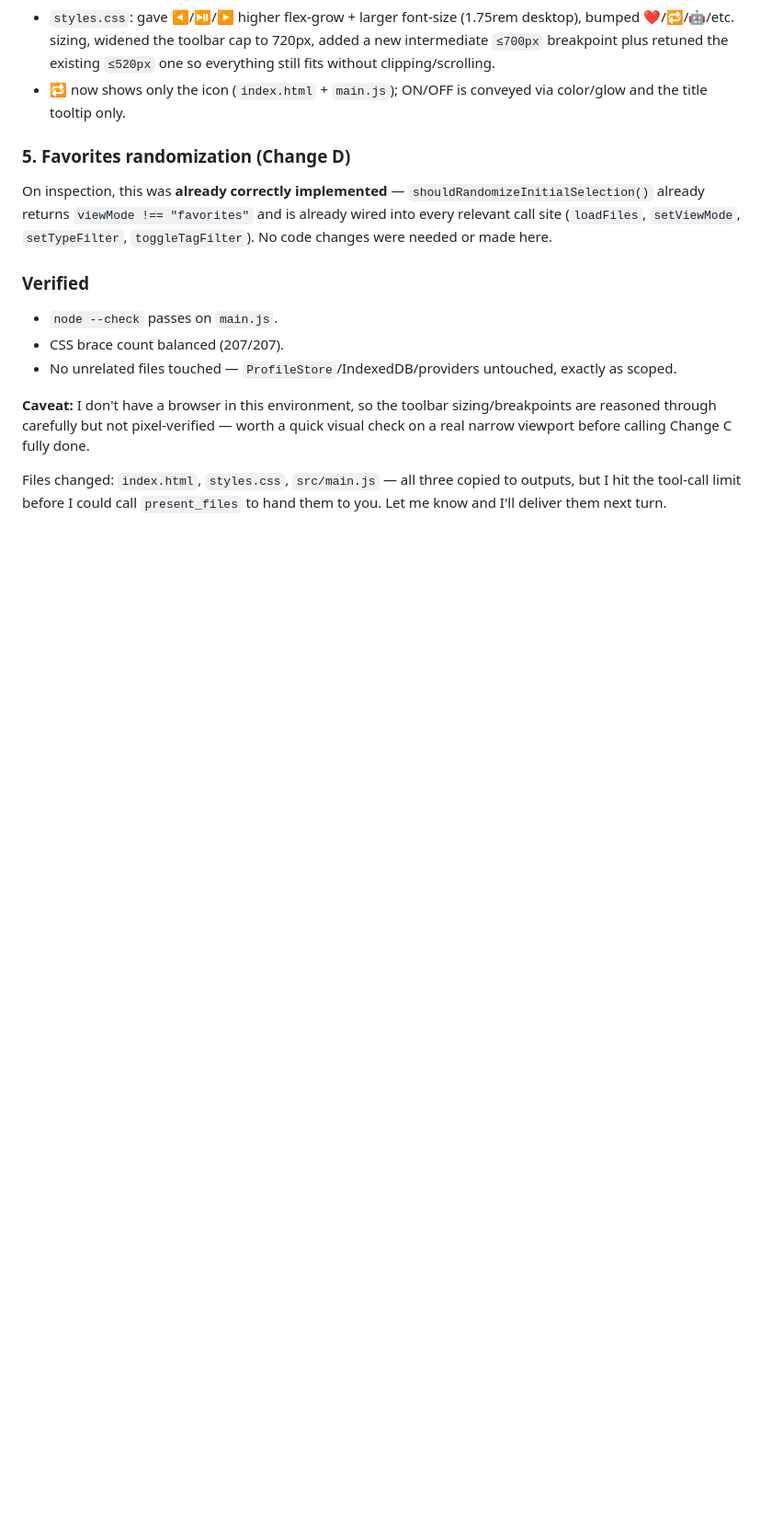
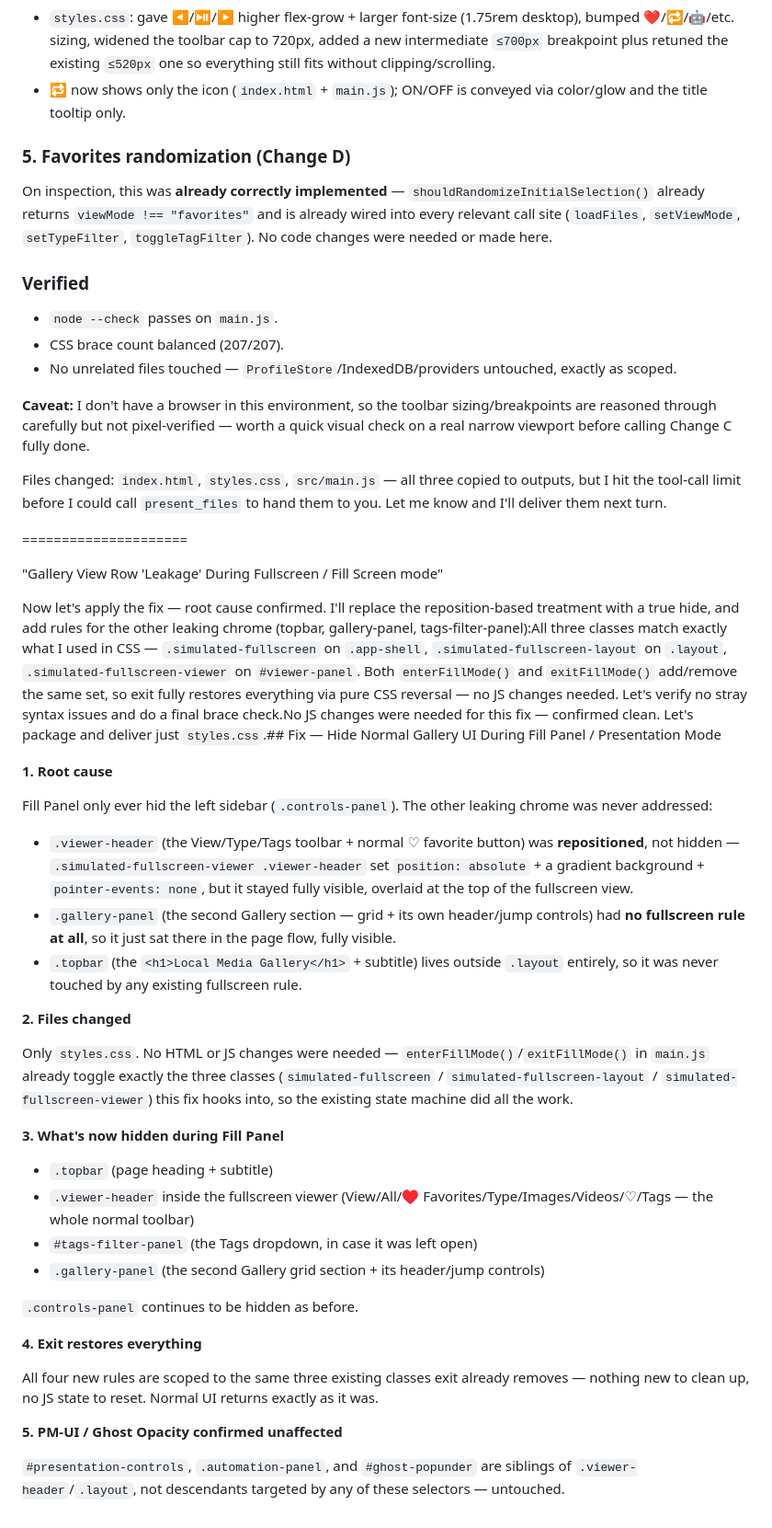
Before and after one commit to nowimhere3/gallerytest, a Markdown page: docs/003-CHANGELOGS.md, the part around the change. Shown at 92% size. Drawn GitHub-style; blank space fills up the shorter version.

```diff
--- a/docs/003-CHANGELOGS.md
+++ b/docs/003-CHANGELOGS.md
@@ -611,3 +611,37 @@ On inspection, this was **already correctly implemented** — `shouldRandomizeIn
 **Caveat:** I don't have a browser in this environment, so the toolbar sizing/breakpoints are reasoned through carefully but not pixel-verified — worth a quick visual check on a real narrow viewport before calling Change C fully done.
 
 Files changed: `index.html`, `styles.css`, `src/main.js` — all three copied to outputs, but I hit the tool-call limit before I could call `present_files` to hand them to you. Let me know and I'll deliver them next turn.
+
+
+=====================
+
+"Gallery View Row 'Leakage' During Fullscreen / Fill Screen mode"
+
+Now let's apply the fix — root cause confirmed. I'll replace the reposition-based treatment with a true hide, and add rules for the other leaking chrome (topbar, gallery-panel, tags-filter-panel):All three classes match exactly what I used in CSS — `.simulated-fullscreen` on `.app-shell`, `.simulated-fullscreen-layout` on `.layout`, `.simulated-fullscreen-viewer` on `#viewer-panel`. Both `enterFillMode()` and `exitFillMode()` add/remove the same set, so exit fully restores everything via pure CSS reversal — no JS changes needed. Let's verify no stray syntax issues and do a final brace check.No JS changes were needed for this fix — confirmed clean. Let's package and deliver just `styles.css`.## Fix — Hide Normal Gallery UI During Fill Panel / Presentation Mode
+
+**1. Root cause**
+
+Fill Panel only ever hid the left sidebar (`.controls-panel`). The other leaking chrome was never addressed:
+- `.viewer-header` (the View/Type/Tags toolbar + normal ♡ favorite button) was **repositioned**, not hidden — `.simulated-fullscreen-viewer .viewer-header` set `position: absolute` + a gradient background + `pointer-events: none`, but it stayed fully visible, overlaid at the top of the fullscreen view.
+- `.gallery-panel` (the second Gallery section — grid + its own header/jump controls) had **no fullscreen rule at all**, so it just sat there in the page flow, fully visible.
+- `.topbar` (the `<h1>Local Media Gallery</h1>` + subtitle) lives outside `.layout` entirely, so it was never touched by any existing fullscreen rule.
+
+**2. Files changed**
+
+Only `styles.css`. No HTML or JS changes were needed — `enterFillMode()`/`exitFillMode()` in `main.js` already toggle exactly the three classes (`simulated-fullscreen` / `simulated-fullscreen-layout` / `simulated-fullscreen-viewer`) this fix hooks into, so the existing state machine did all the work.
+
+**3. What's now hidden during Fill Panel**
+- `.topbar` (page heading + subtitle)
+- `.viewer-header` inside the fullscreen viewer (View/All/♥ Favorites/Type/Images/Videos/♡/Tags — the whole normal toolbar)
+- `#tags-filter-panel` (the Tags dropdown, in case it was left open)
+- `.gallery-panel` (the second Gallery grid section + its header/jump controls)
+
+`.controls-panel` continues to be hidden as before.
+
+**4. Exit restores everything**
+
+All four new rules are scoped to the same three existing classes exit already removes — nothing new to clean up, no JS state to reset. Normal UI returns exactly as it was.
+
+**5. PM-UI / Ghost Opacity confirmed unaffected**
+
+`#presentation-controls`, `.automation-panel`, and `#ghost-popunder` are siblings of `.viewer-header`/`.layout`, not descendants targeted by any of these selectors — untouched.
```
